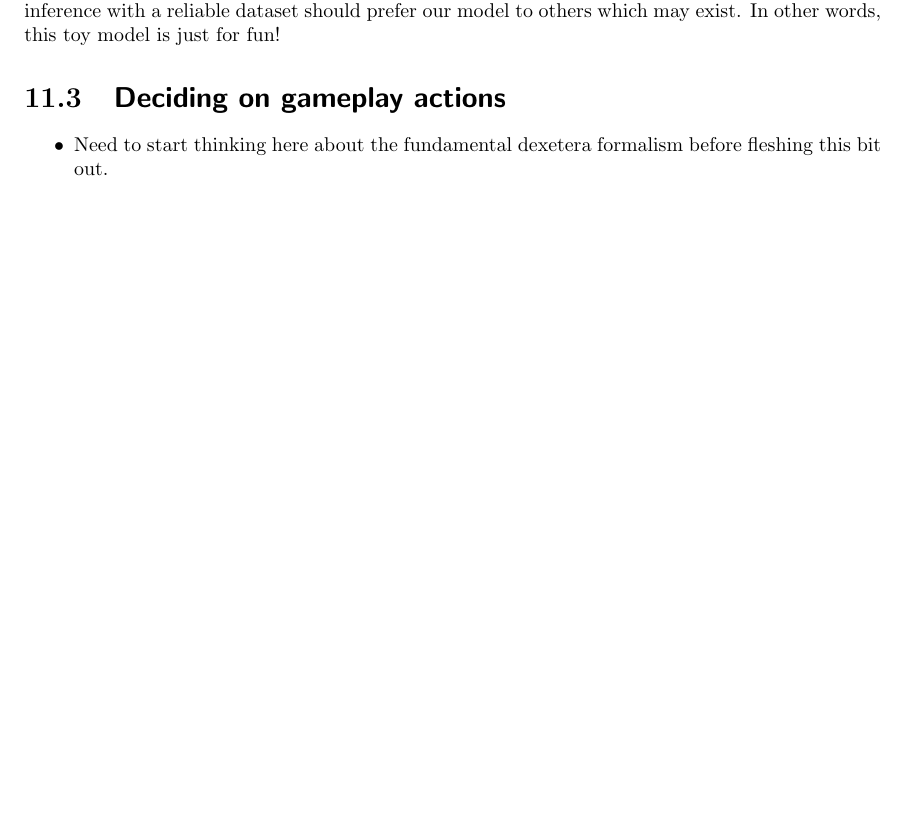
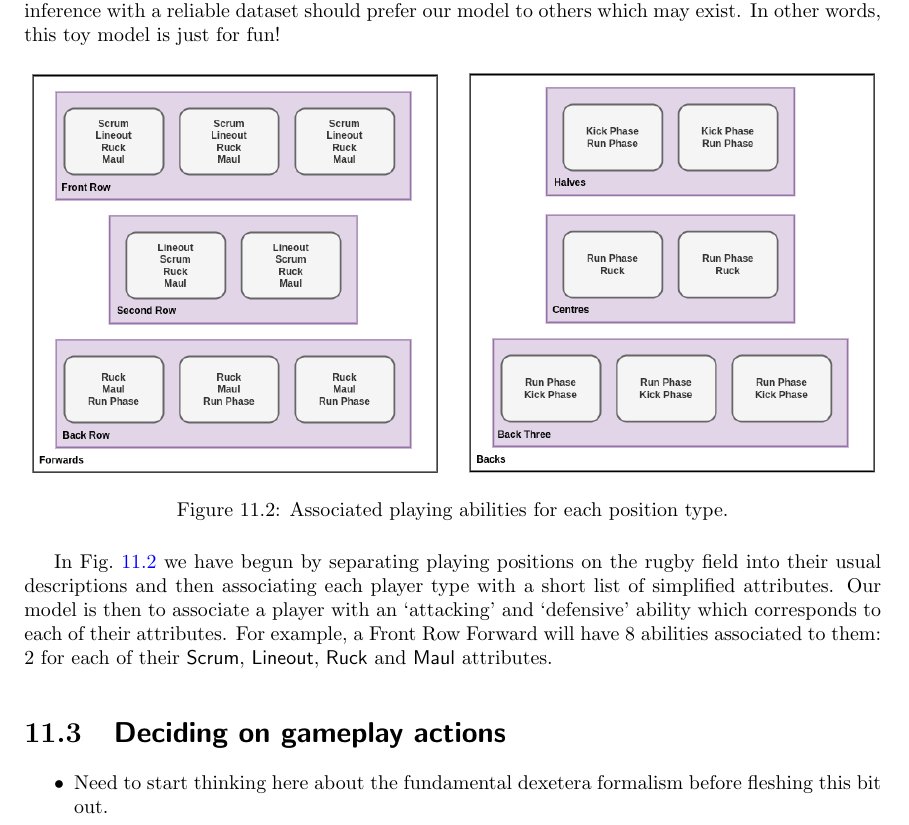
Before and after one commit to umbralcalc/worlds-of-observation, a LaTeX thesis (book.tex, which reads managing_a_rugby_match/chapter.tex): part of page 66 of 86 before the commit and part of page 66 of 88 after it, cut so that both start at the same text, the shorter picture padded with empty space. Compiled offline with pdfLaTeX.

Commit message:
added another attributes diagram and figuring out how these connect to event rates

```diff
--- a/managing_a_rugby_match/chapter.tex
+++ b/managing_a_rugby_match/chapter.tex
@@ -54,6 +54,17 @@ where $C(X_{{\sf t}}, {\sf t})$ is some spatial covariance matrix which depends
 
 In the last section we introduced a continuous-time event-based simulation model for a rugby union match. In this section we are going to add more detail into this model by inventing how to associate specific player states and abilities to the event rates of the simulation. Before continuing, we want to reiterate that this model is entirely made up and, while we hope it illustrates some interesting mathematical modelling ideas in the context of rugby, there's no particular reason why a statistical inference with a reliable dataset should prefer our model to others which may exist. In other words, this toy model is just for fun!
 
+\begin{figure}[h]
+\includegraphics[width=15cm]{images/rugby-player-abilities.drawio.png}
+\caption{Associated playing abilities for each position type.}
+\label{fig:player-abilities}
+\end{figure}
+
+In Fig.~\ref{fig:player-abilities} we have begun by separating playing positions on the rugby field into their usual descriptions and then associating each player type with a short list of simplified attributes. Our model is then to associate a player with an `attacking' and `defensive' ability which corresponds to each of their attributes. For example, a Front Row Forward will have 8 abilities associated to them: 2 for each of their {\sf Scrum}, {\sf Lineout}, {\sf Ruck} and {\sf Maul} attributes.
+
+
+
+
 \section{\sffamily Deciding on gameplay actions}
 
 
```
Also changed, not shown: book.pdf, images/rugby-player-abilities.drawio.png (added).
